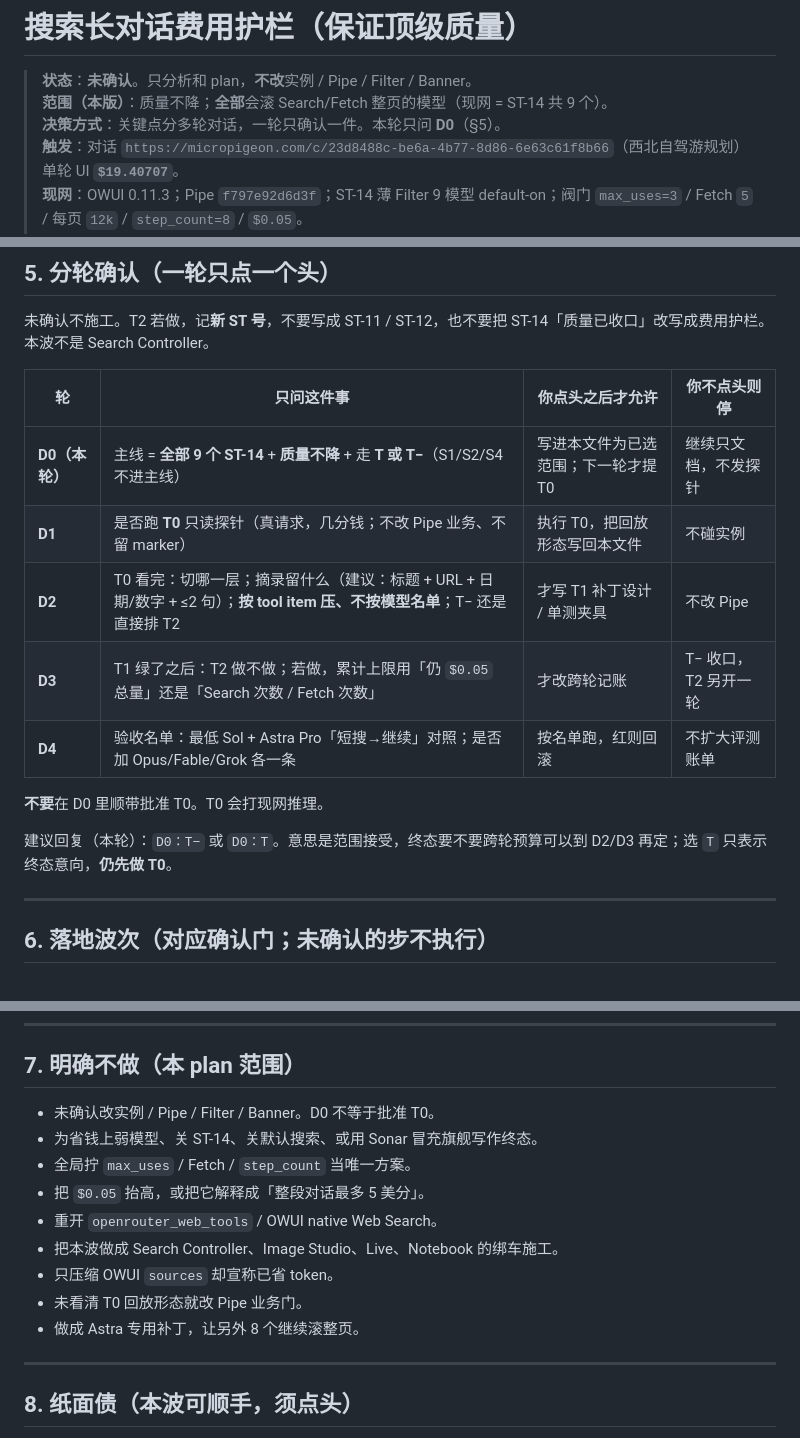
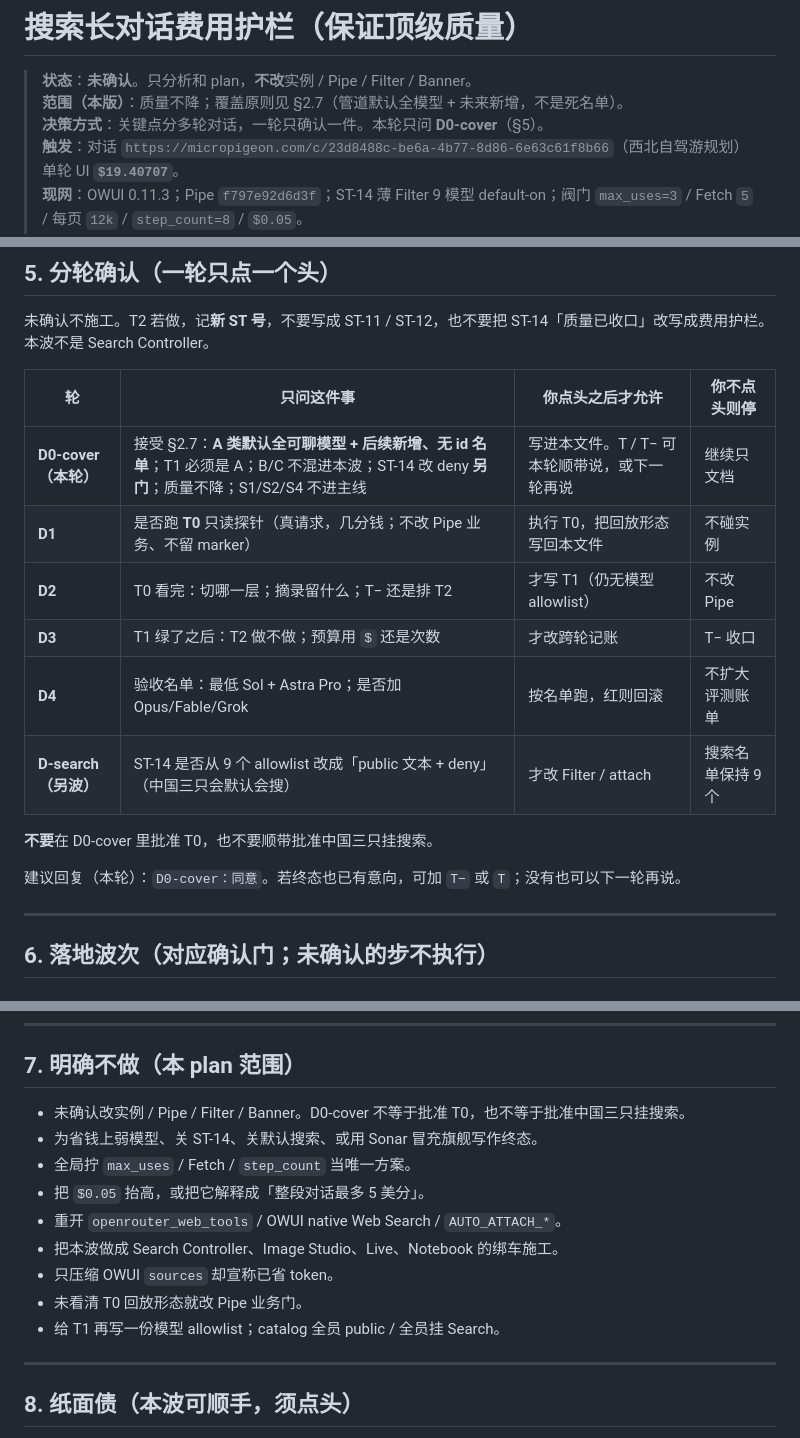
Before and after one commit to wsy02322/AI, a Markdown page: docs/open-webui-search-cost-plan.md, 3 parts joined by grey strips. Rendered like a GitHub page.

```diff
--- a/docs/open-webui-search-cost-plan.md
+++ b/docs/open-webui-search-cost-plan.md
@@ -1,8 +1,8 @@
 # 搜索长对话费用护栏（保证顶级质量）
 
 > **状态**：**未确认**。只分析和 plan，**不改**实例 / Pipe / Filter / Banner。
-> **范围（本版）**：质量不降；**全部**会滚 Search/Fetch 整页的模型（现网 = ST-14 共 9 个）。
-> **决策方式**：关键点分多轮对话，一轮只确认一件。本轮只问 **D0**（§5）。
+> **范围（本版）**：质量不降；覆盖原则见 §2.7（管道默认全模型 + 未来新增，不是死名单）。
+> **决策方式**：关键点分多轮对话，一轮只确认一件。本轮只问 **D0-cover**（§5）。
 > **触发**：对话 `https://micropigeon.com/c/23d8488c-be6a-4b77-8d86-6e63c61f8b66`（西北自驾游规划）单轮 UI **`$19.40707`**。
 > **现网**：OWUI 0.11.3；Pipe `f797e92d6d3f`；ST-14 薄 Filter 9 模型 default-on；阀门 `max_uses=3` / Fetch `5` / 每页 `12k` / `step_count=8` / `$0.05`。
 > **证据**：`/tmp/chat_23d8488c.json` → `/opt/cursor/artifacts/search-cost-northwest-drive.json`。
@@ -241,15 +274,16 @@ T1 是主杠杆。没有 T1，只做 T2，模型仍把已经在手里的 30 万
 
 | 轮 | 只问这件事 | 你点头之后才允许 | 你不点头则停 |
 |----|------------|------------------|--------------|
-| **D0（本轮）** | 主线 = **全部 9 个 ST-14** + **质量不降** + 走 **T 或 T−**（S1/S2/S4 不进主线） | 写进本文件为已选范围；下一轮才提 T0 | 继续只文档，不发探针 |
+| **D0-cover（本轮）** | 接受 §2.7：**A 类默认全可聊模型 + 后续新增、无 id 名单**；T1 必须是 A；B/C 不混进本波；ST-14 改 deny **另门**；质量不降；S1/S2/S4 不进主线 | 写进本文件。T / T− 可本轮顺带说，或下一轮再说 | 继续只文档 |
 | **D1** | 是否跑 **T0** 只读探针（真请求，几分钱；不改 Pipe 业务、不留 marker） | 执行 T0，把回放形态写回本文件 | 不碰实例 |
-| **D2** | T0 看完：切哪一层；摘录留什么（建议：标题 + URL + 日期/数字 + ≤2 句）；**按 tool item 压、不按模型名单**；T− 还是直接排 T2 | 才写 T1 补丁设计 / 单测夹具 | 不改 Pipe |
-| **D3** | T1 绿了之后：T2 做不做；若做，累计上限用「仍 `$0.05` 总量」还是「Search 次数 / Fetch 次数」 | 才改跨轮记账 | T− 收口，T2 另开一轮 |
-| **D4** | 验收名单：最低 Sol + Astra Pro「短搜→继续」对照；是否加 Opus/Fable/Grok 各一条 | 按名单跑，红则回滚 | 不扩大评测账单 |
+| **D2** | T0 看完：切哪一层；摘录留什么；T− 还是排 T2 | 才写 T1（仍无模型 allowlist） | 不改 Pipe |
+| **D3** | T1 绿了之后：T2 做不做；预算用 `$` 还是次数 | 才改跨轮记账 | T− 收口 |
+| **D4** | 验收名单：最低 Sol + Astra Pro；是否加 Opus/Fable/Grok | 按名单跑，红则回滚 | 不扩大评测账单 |
+| **D-search（另波）** | ST-14 是否从 9 个 allowlist 改成「public 文本 + deny」（中国三只会默认会搜） | 才改 Filter / attach | 搜索名单保持 9 个 |
 
-**不要**在 D0 里顺带批准 T0。T0 会打现网推理。
+**不要**在 D0-cover 里批准 T0，也不要顺带批准中国三只挂搜索。
 
-建议回复（本轮）：`D0：T−` 或 `D0：T`。意思是范围接受，终态要不要跨轮预算可以到 D2/D3 再定；选 `T` 只表示终态意向，**仍先做 T0**。
+建议回复（本轮）：`D0-cover：同意`。若终态也已有意向，可加 `T−` 或 `T`；没有也可以下一轮再说。
 
 ---
 
@@ -292,15 +326,15 @@ T1 是主杠杆。没有 T1，只做 T2，模型仍把已经在手里的 30 万
 
 ## 7. 明确不做（本 plan 范围）
 
-- 未确认改实例 / Pipe / Filter / Banner。D0 不等于批准 T0。
+- 未确认改实例 / Pipe / Filter / Banner。D0-cover 不等于批准 T0，也不等于批准中国三只挂搜索。
 - 为省钱上弱模型、关 ST-14、关默认搜索、或用 Sonar 冒充旗舰写作终态。
 - 全局拧 `max_uses` / Fetch / `step_count` 当唯一方案。
 - 把 `$0.05` 抬高，或把它解释成「整段对话最多 5 美分」。
-- 重开 `openrouter_web_tools` / OWUI native Web Search。
+- 重开 `openrouter_web_tools` / OWUI native Web Search / `AUTO_ATTACH_*`。
 - 把本波做成 Search Controller、Image Studio、Live、Notebook 的绑车施工。
 - 只压缩 OWUI `sources` 却宣称已省 token。
 - 未看清 T0 回放形态就改 Pipe 业务门。
-- 做成 Astra 专用补丁，让另外 8 个继续滚整页。
+- 给 T1 再写一份模型 allowlist；catalog 全员 public / 全员挂 Search。
 
 ---
 
```
Also changed, not shown: other parts of docs/open-webui-search-cost-plan.md (+56 -23 lines), docs/SPEC.md (+2 -2 lines).
